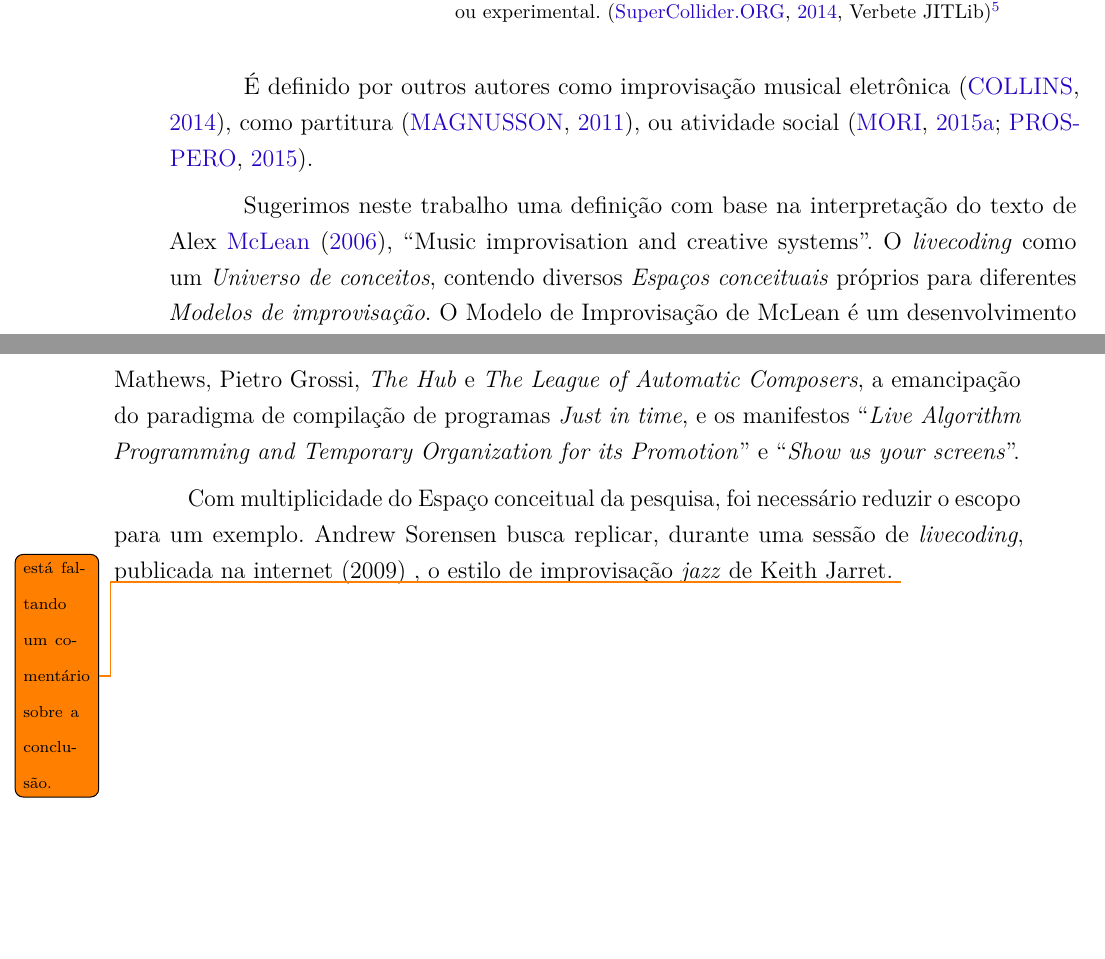
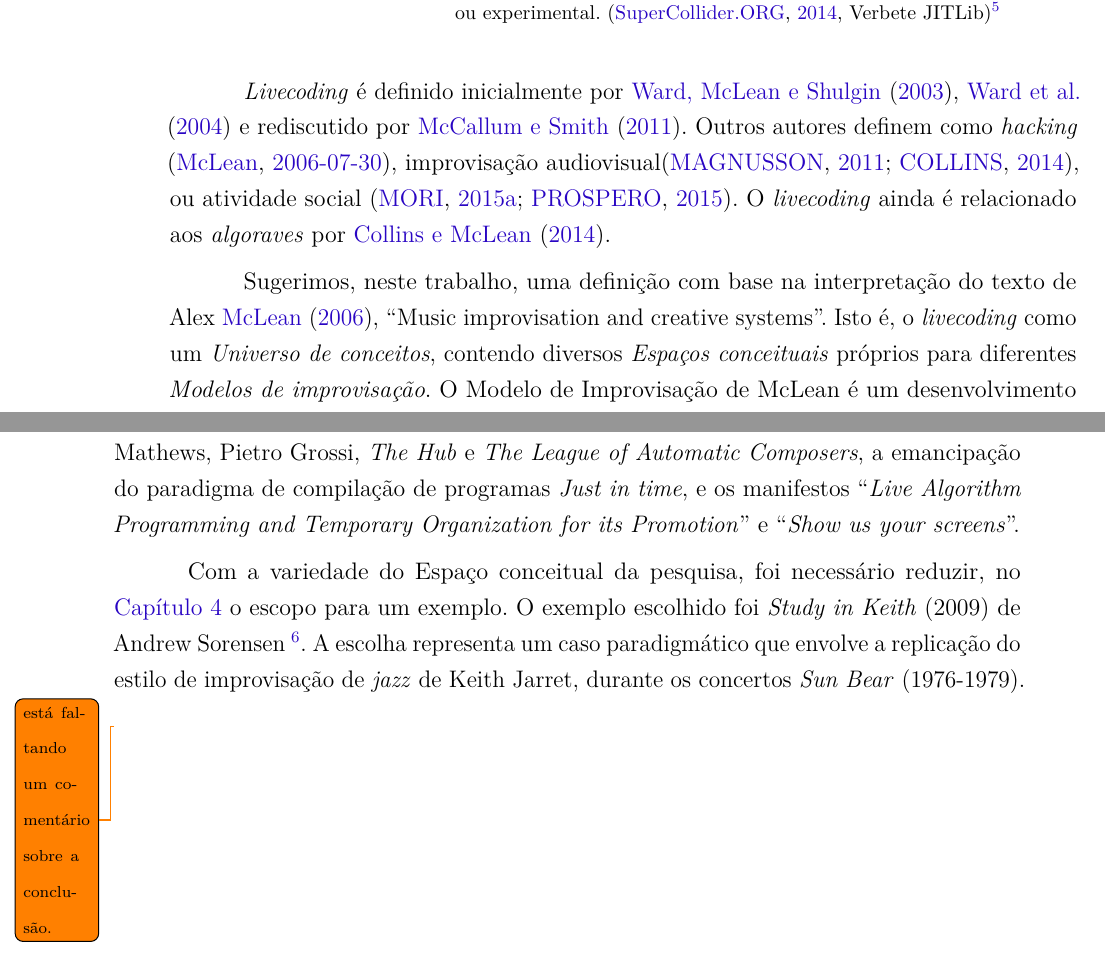
Before and after one commit to lunhg/mestrado, a LaTeX thesis (main.tex, which reads introducao.tex): two parts of pages 11 and 12 of 55, joined at a grey line, cut so that both start at the same text, the shorter picture padded with empty space. Compiled offline with pdfLaTeX.

Commit message:
corrigida introducao

```diff
--- a/introducao.tex
+++ b/introducao.tex
@@ -10,10 +10,10 @@ Deste último \emph{software} foi possível extrair um núcleo de pesquisa. Este
 \emph{Programação imediata} (ou: programação de conversa, programação no fluxo, programação interativa) é um paradigma que inclue a atividade de programação ela mesma como uma operação do programa. Isto significa um programa que não é tomado como ferramenta que cria primeiro, e depois é produtivo, mas um processo de construção dinâmica de descrição e conversação - escrever o código e então se tornar parte da prática musical ou experimental. \cite[Verbete JITLib]{supercollider.org_supercollider_2014}\footnote{Tradução de \emph{Just in time programming (or: conversational programming, live coding , on-the fly-programming, interactive programming) is a paradigm that includes the programming activity itself in the program's operation. This means a program is not taken as a tool that is made first, then to be productive, but a dynamic construction process of description and conversation - writing code thus becoming a closer part of musical or experimental practice.}}
 \end{citacao}
 
-É definido por outros autores como improvisação musical eletrônica \cite{collins_origins_2014}, como partitura \cite{magnusson_algorithms_2011}, ou atividade social \cite{mori_analysing_2015,prospero_social_2015}.
+\emph{Livecoding} é definido inicialmente por \citeonline{ward_listen_2003,ward_live_2004} e rediscutido por \citeonline{mccallum_show_2011}. Outros autores definem como \emph{hacking} \cite{mclean_hacking_2006},  improvisação audiovisual\cite{magnusson_algorithms_2011,collins_origins_2014}, ou atividade social \cite{mori_analysing_2015,prospero_social_2015}. O \emph{livecoding} ainda é relacionado aos \emph{algoraves} por \citeonline{collins_algorave:_2014}.
 
-Sugerimos neste trabalho uma definição com base na interpretação do texto de Alex \citeonline{mclean_music_2006}, ``Music improvisation and creative systems''. O \emph{livecoding} como um \emph{Universo de conceitos}, contendo diversos \emph{Espaços conceituais} próprios para diferentes \emph{Modelos de improvisação}. O Modelo de Improvisação de McLean é um desenvolvimento particular com base nos trabalhos de Jeff \citeonline{pressing_improvisation_1987} e \citeonline{wiggins_framework_2006}.
+Sugerimos, neste trabalho, uma definição com base na interpretação do texto de Alex \citeonline{mclean_music_2006}, ``Music improvisation and creative systems''. Isto é, o \emph{livecoding} como um \emph{Universo de conceitos}, contendo diversos \emph{Espaços conceituais} próprios para diferentes \emph{Modelos de improvisação}. O Modelo de Improvisação de McLean é um desenvolvimento particular com base nos trabalhos de Jeff \citeonline{pressing_improvisation_1987} e \citeonline{wiggins_framework_2006}.
 
 No \autoref{cap:trabalhos_relacionados}, descrevo alguns espaços conceituais históricos do Universo de posssibilidades do \emph{livecoding}. Mais especificamente, os predecessores como o próprio Max Mathews, Pietro Grossi, \emph{The Hub} e \emph{The League of Automatic Composers}, a emancipação do paradigma de compilação de programas \emph{Just in time}, e os manifestos ``\emph{Live Algorithm Programming and Temporary Organization for its Promotion}'' e ``\emph{Show us your screens}''.
 
-Com multiplicidade do Espaço conceitual da pesquisa, foi necessário reduzir o escopo para um exemplo. Andrew Sorensen busca replicar, durante uma sessão de \emph{livecoding}, publicada na internet (2009) , o estilo de improvisação \emph{jazz} de Keith Jarret. \todo{\tiny está faltando um comentário sobre a conclusão.}
+Com a variedade do Espaço conceitual da pesquisa, foi necessário reduzir, no \autoref{cap:estudos_de_caso} o escopo para um exemplo. O exemplo escolhido foi \emph{Study in Keith} (2009) de Andrew Sorensen \footnote{Disponível no repositório deste trabalho (\url{https://www.bitbucket.com/cravista/mestrado}.), ou em \url{https://vimeo.com/2433947}.}. A escolha representa um caso paradigmático que envolve a replicação do estilo de improvisação de \emph{jazz} de Keith Jarret, durante os concertos \emph{Sun Bear} (1976-1979). \todo{\tiny está faltando um comentário sobre a conclusão.}
```
Also changed, not shown: main.pdf.
